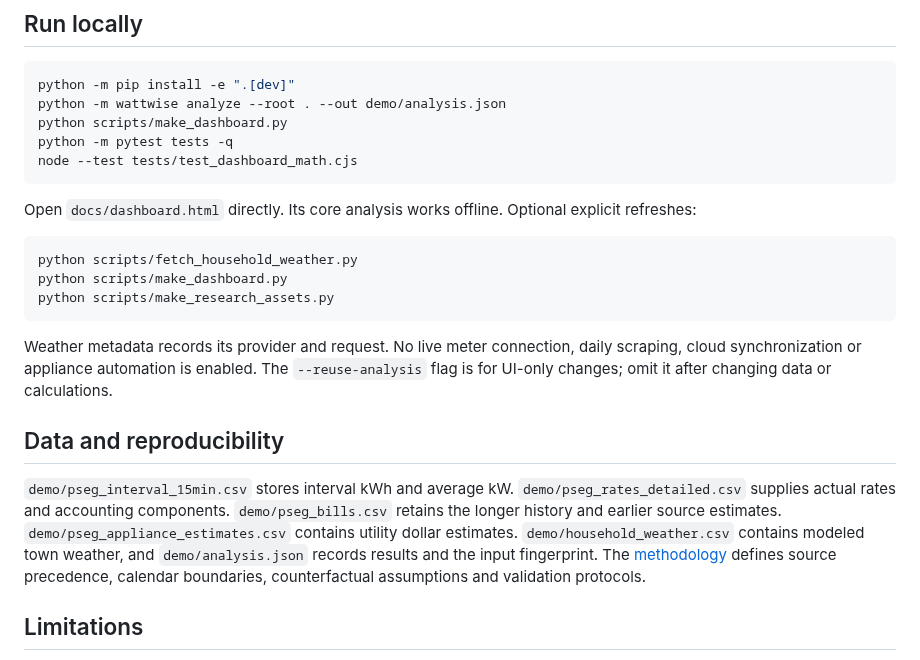
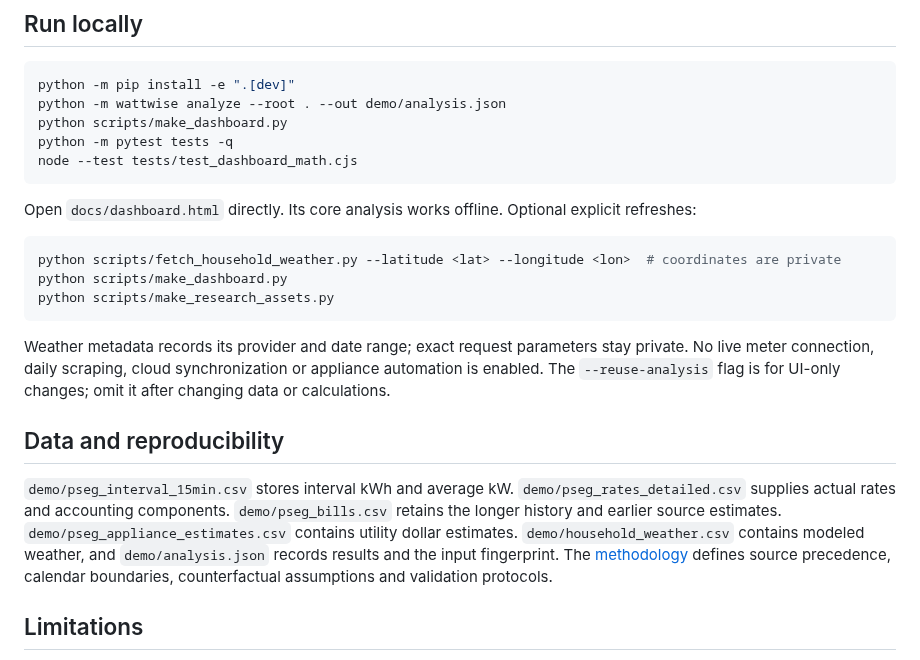
Before and after one commit to FaiyazEnayet/wattwise, a Markdown page: README.md, the part around the change. GitHub-like rendering.

Commit message:
P0 privacy closure: document the private-location policy in README, methodology, and changelog

````diff
--- a/README.md
+++ b/README.md
@@ -66,16 +66,16 @@ node --test tests/test_dashboard_math.cjs
 Open `docs/dashboard.html` directly. Its core analysis works offline. Optional explicit refreshes:
 
 ```sh
-python scripts/fetch_household_weather.py
+python scripts/fetch_household_weather.py --latitude <lat> --longitude <lon>  # coordinates are private
 python scripts/make_dashboard.py
 python scripts/make_research_assets.py
 ```
 
-Weather metadata records its provider and request. No live meter connection, daily scraping, cloud synchronization or appliance automation is enabled. The `--reuse-analysis` flag is for UI-only changes; omit it after changing data or calculations.
+Weather metadata records its provider and date range; exact request parameters stay private. No live meter connection, daily scraping, cloud synchronization or appliance automation is enabled. The `--reuse-analysis` flag is for UI-only changes; omit it after changing data or calculations.
 
 ## Data and reproducibility
 
-`demo/pseg_interval_15min.csv` stores interval kWh and average kW. `demo/pseg_rates_detailed.csv` supplies actual rates and accounting components. `demo/pseg_bills.csv` retains the longer history and earlier source estimates. `demo/pseg_appliance_estimates.csv` contains utility dollar estimates. `demo/household_weather.csv` contains modeled town weather, and `demo/analysis.json` records results and the input fingerprint. The [methodology](docs/methodology.md) defines source precedence, calendar boundaries, counterfactual assumptions and validation protocols.
+`demo/pseg_interval_15min.csv` stores interval kWh and average kW. `demo/pseg_rates_detailed.csv` supplies actual rates and accounting components. `demo/pseg_bills.csv` retains the longer history and earlier source estimates. `demo/pseg_appliance_estimates.csv` contains utility dollar estimates. `demo/household_weather.csv` contains modeled weather, and `demo/analysis.json` records results and the input fingerprint. The [methodology](docs/methodology.md) defines source precedence, calendar boundaries, counterfactual assumptions and validation protocols.
 
 ## Limitations
 
````
Also changed, not shown: CHANGELOG.md (+5 -0 lines), docs/methodology.md (+1 -1 lines).
